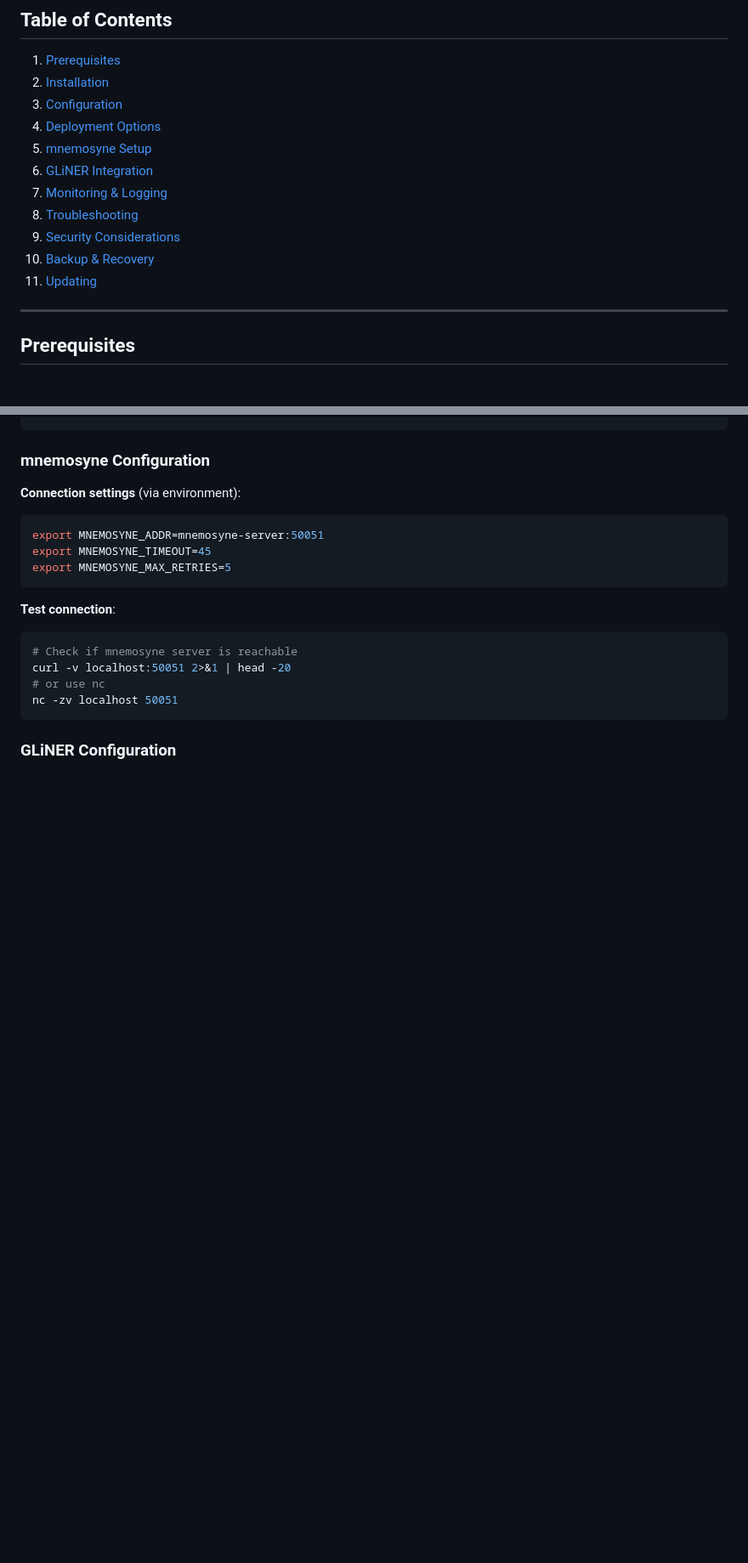
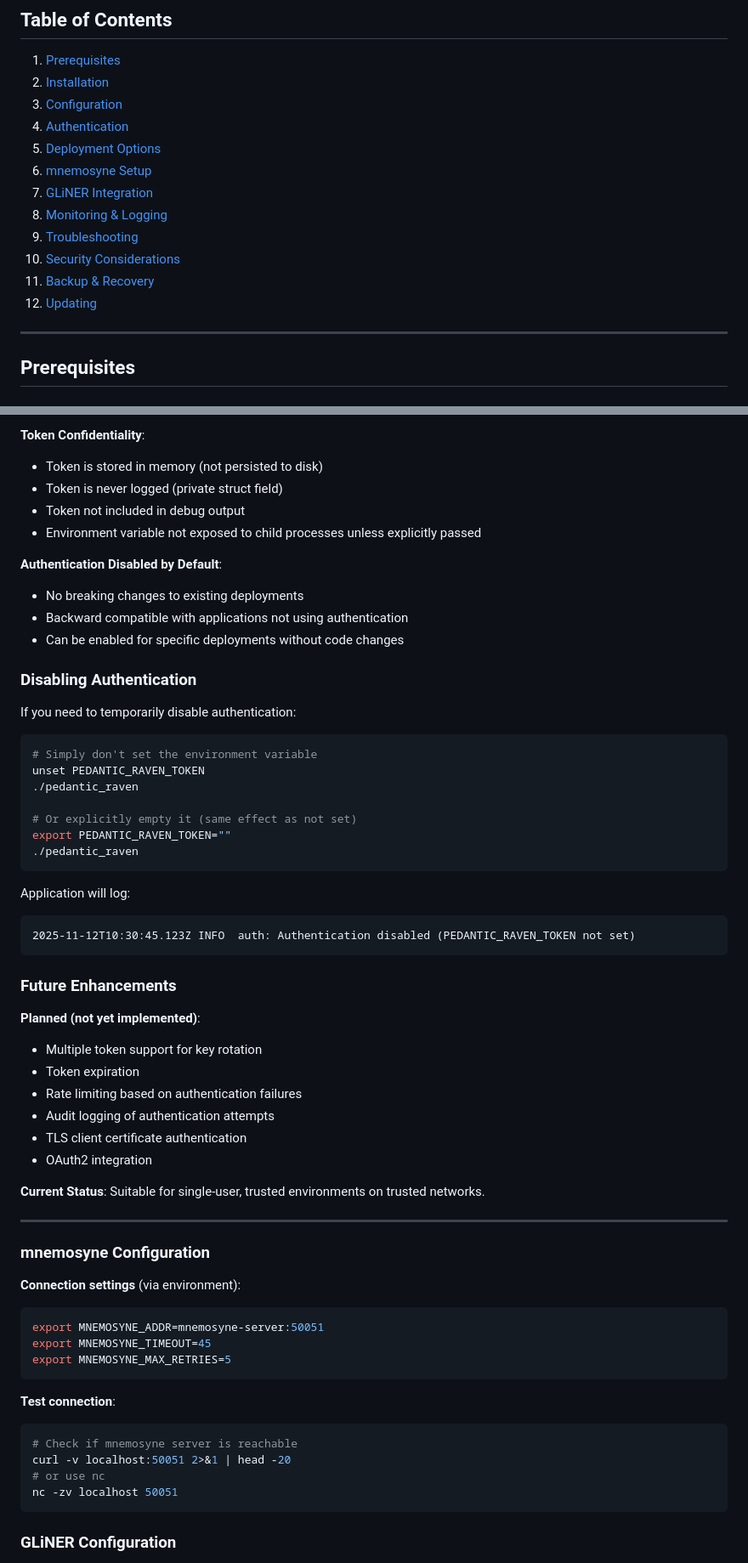
Before and after one commit to rand/pedantic_raven, a Markdown page: docs/DEPLOYMENT.md, 2 parts joined by grey strips. Shown at 85% size. Rendered like a GitHub page; blank space fills up the shorter version.

Commit message:
Add Authentication section to deployment documentation

````diff
--- a/docs/DEPLOYMENT.md
+++ b/docs/DEPLOYMENT.md
@@ -11,14 +11,15 @@
 1. [Prerequisites](#prerequisites)
 2. [Installation](#installation)
 3. [Configuration](#configuration)
-4. [Deployment Options](#deployment-options)
-5. [mnemosyne Setup](#mnemosyne-setup)
-6. [GLiNER Integration](#gliner-integration)
-7. [Monitoring & Logging](#monitoring--logging)
-8. [Troubleshooting](#troubleshooting)
-9. [Security Considerations](#security-considerations)
-10. [Backup & Recovery](#backup--recovery)
-11. [Updating](#updating)
+4. [Authentication](#authentication)
+5. [Deployment Options](#deployment-options)
+6. [mnemosyne Setup](#mnemosyne-setup)
+7. [GLiNER Integration](#gliner-integration)
+8. [Monitoring & Logging](#monitoring--logging)
+9. [Troubleshooting](#troubleshooting)
+10. [Security Considerations](#security-considerations)
+11. [Backup & Recovery](#backup--recovery)
+12. [Updating](#updating)
 
 ---
 
@@ -235,3 +398,45 @@ custom = [
+**Token Confidentiality**:
+- Token is stored in memory (not persisted to disk)
+- Token is never logged (private struct field)
+- Token not included in debug output
+- Environment variable not exposed to child processes unless explicitly passed
+
+**Authentication Disabled by Default**:
+- No breaking changes to existing deployments
+- Backward compatible with applications not using authentication
+- Can be enabled for specific deployments without code changes
+
+### Disabling Authentication
+
+If you need to temporarily disable authentication:
+```bash
+# Simply don't set the environment variable
+unset PEDANTIC_RAVEN_TOKEN
+./pedantic_raven
+
+# Or explicitly empty it (same effect as not set)
+export PEDANTIC_RAVEN_TOKEN=""
+./pedantic_raven
+```
+
+Application will log:
+```
+2025-11-12T10:30:45.123Z INFO  auth: Authentication disabled (PEDANTIC_RAVEN_TOKEN not set)
+```
+
+### Future Enhancements
+
+**Planned (not yet implemented)**:
+- Multiple token support for key rotation
+- Token expiration
+- Rate limiting based on authentication failures
+- Audit logging of authentication attempts
+- TLS client certificate authentication
+- OAuth2 integration
+
+**Current Status**: Suitable for single-user, trusted environments on trusted networks.
+
+---
 
 ### mnemosyne Configuration
 
````
Also changed, not shown: other parts of docs/DEPLOYMENT.md (+162 -0 lines).
